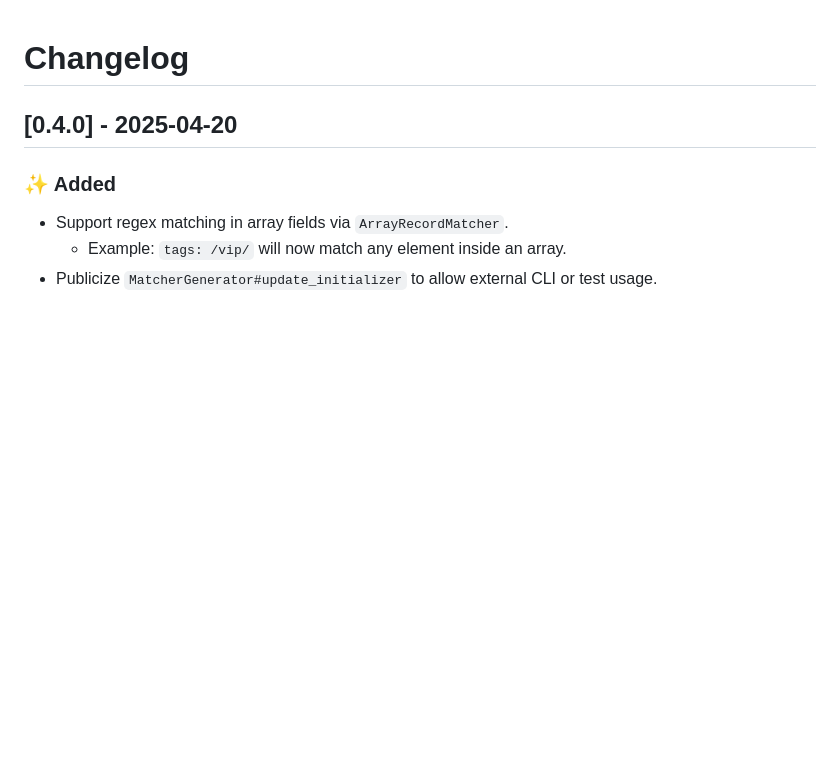
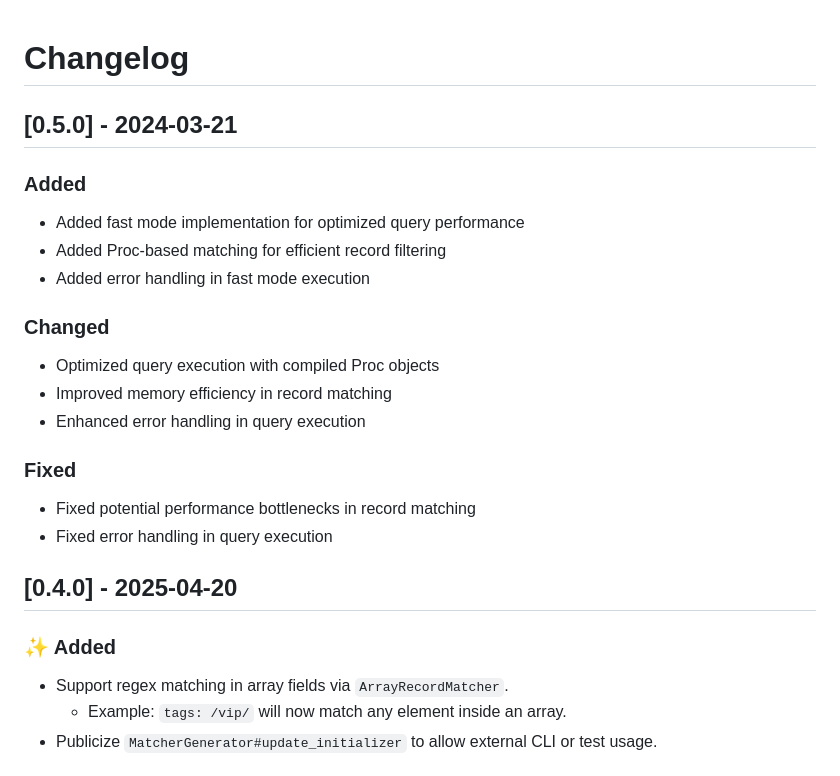
Before and after one commit to mongoryhq/mongory-rb, a Markdown page: CHANGELOG.md, the part around the change. Rendered like a GitHub page; blank space fills up the shorter version.

Commit message:
change log

```diff
--- a/CHANGELOG.md
+++ b/CHANGELOG.md
@@ -1,4 +1,20 @@
 # Changelog
+
+## [0.5.0] - 2024-03-21
+
+### Added
+- Added fast mode implementation for optimized query performance
+- Added Proc-based matching for efficient record filtering
+- Added error handling in fast mode execution
+
+### Changed
+- Optimized query execution with compiled Proc objects
+- Improved memory efficiency in record matching
+- Enhanced error handling in query execution
+
+### Fixed
+- Fixed potential performance bottlenecks in record matching
+- Fixed error handling in query execution
 
 ## [0.4.0] - 2025-04-20
 
```
